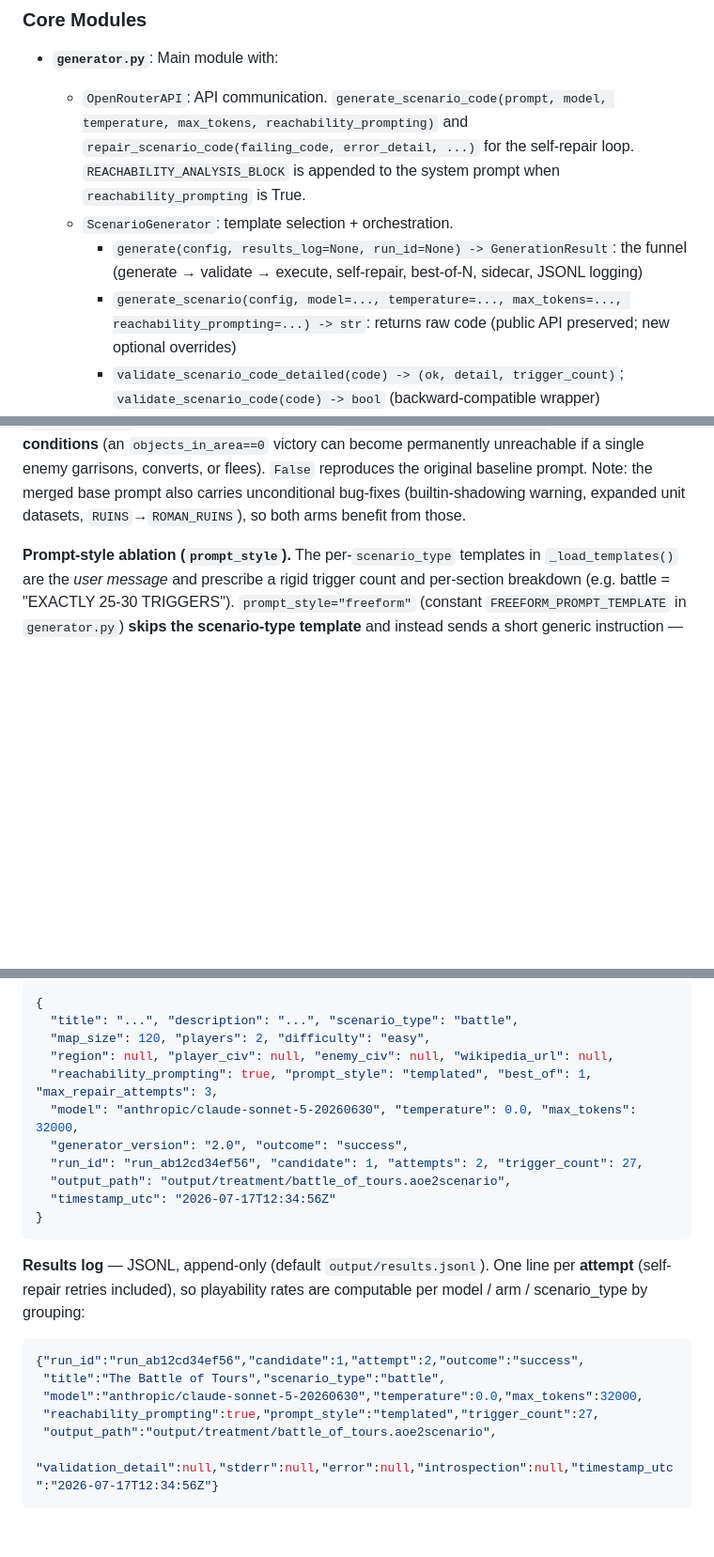
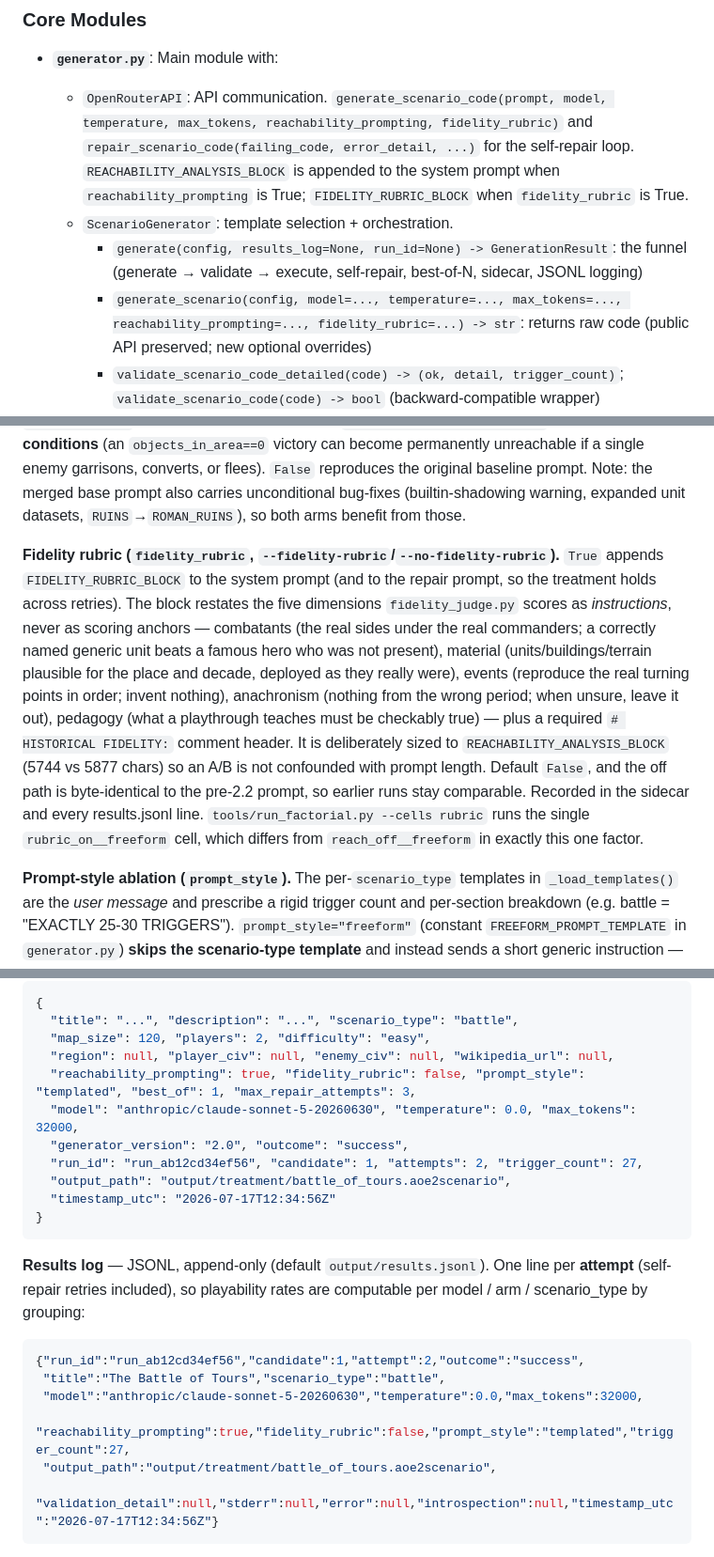
Before and after one commit to Tshin120/AOE2GENAI-SCENARIOS, a Markdown page: CLAUDE.md, 3 parts joined by grey strips. Shown at 94% size. Rendered like a GitHub page; blank space fills up the shorter version.

Commit message:
Document the fidelity-rubric lever in CLAUDE.md
Config-field table, both CLI flags, the API signatures, the sidecar and
results-log examples, and what the block contains: the five judged dimensions
as instructions, length-matched to the reachability block.

Co-Authored-By: Claude Opus 5 (1M context) <noreply@anthropic.com>

````diff
--- a/CLAUDE.md
+++ b/CLAUDE.md
@@ -141,10 +142,10 @@ Each attempt ends in exactly one recorded outcome: `success` | `validation_failu
 ### Core Modules
 
 - **`generator.py`**: Main module with:
-  - `OpenRouterAPI`: API communication. `generate_scenario_code(prompt, model, temperature, max_tokens, reachability_prompting)` and `repair_scenario_code(failing_code, error_detail, ...)` for the self-repair loop. `REACHABILITY_ANALYSIS_BLOCK` is appended to the system prompt when `reachability_prompting` is True.
+  - `OpenRouterAPI`: API communication. `generate_scenario_code(prompt, model, temperature, max_tokens, reachability_prompting, fidelity_rubric)` and `repair_scenario_code(failing_code, error_detail, ...)` for the self-repair loop. `REACHABILITY_ANALYSIS_BLOCK` is appended to the system prompt when `reachability_prompting` is True; `FIDELITY_RUBRIC_BLOCK` when `fidelity_rubric` is True.
   - `ScenarioGenerator`: template selection + orchestration.
     - `generate(config, results_log=None, run_id=None) -> GenerationResult`: the funnel (generate → validate → execute, self-repair, best-of-N, sidecar, JSONL logging)
-    - `generate_scenario(config, model=..., temperature=..., max_tokens=..., reachability_prompting=...) -> str`: returns raw code (public API preserved; new optional overrides)
+    - `generate_scenario(config, model=..., temperature=..., max_tokens=..., reachability_prompting=..., fidelity_rubric=...) -> str`: returns raw code (public API preserved; new optional overrides)
     - `validate_scenario_code_detailed(code) -> (ok, detail, trigger_count)`; `validate_scenario_code(code) -> bool` (backward-compatible wrapper)
     - `build_scenario(code, output_path) -> ExecutionOutcome` (structured: ok/returncode/stdout/stderr); `save_scenario(code, output_path) -> bool` (wrapper)
   - `ScenarioConfig`: dataclass for scenario + generation parameters
@@ -175,6 +177,20 @@ Each attempt ends in exactly one recorded outcome: `success` | `validation_failu
 | `prompt_style` | `"templated"` | Ablation lever: `"templated"` uses the per-`scenario_type` template (rigid trigger count/structure); `"freeform"` skips it for a short generic instruction and lets the model choose the trigger structure/count. See below. |
 
 **Reachability prompting (control vs treatment).** `reachability_prompting=True` appends `REACHABILITY_ANALYSIS_BLOCK` to the system prompt: the four failure modes (resource dead end, composition imbalance, positional trap, timing collapse), a checklist, a required `# REACHABILITY ANALYSIS:` comment header, and — added in the merge — explicit guidance to **prefer `destroy_object` (on a stored reference) over `objects_in_area(quantity=0)` for win/lose conditions** (an `objects_in_area==0` victory can become permanently unreachable if a single enemy garrisons, converts, or flees). `False` reproduces the original baseline prompt. Note: the merged base prompt also carries unconditional bug-fixes (builtin-shadowing warning, expanded unit datasets, `RUINS`→`ROMAN_RUINS`), so both arms benefit from those.
+
+**Fidelity rubric (`fidelity_rubric`, `--fidelity-rubric`/`--no-fidelity-rubric`).** `True` appends
+`FIDELITY_RUBRIC_BLOCK` to the system prompt (and to the repair prompt, so the treatment holds across
+retries). The block restates the five dimensions `fidelity_judge.py` scores as *instructions*, never
+as scoring anchors — combatants (the real sides under the real commanders; a correctly named generic
+unit beats a famous hero who was not present), material (units/buildings/terrain plausible for the
+place and decade, deployed as they really were), events (reproduce the real turning points in order;
+invent nothing), anachronism (nothing from the wrong period; when unsure, leave it out), pedagogy
+(what a playthrough teaches must be checkably true) — plus a required `# HISTORICAL FIDELITY:`
+comment header. It is deliberately sized to `REACHABILITY_ANALYSIS_BLOCK` (5744 vs 5877 chars) so an
+A/B is not confounded with prompt length. Default `False`, and the off path is byte-identical to the
+pre-2.2 prompt, so earlier runs stay comparable. Recorded in the sidecar and every results.jsonl
+line. `tools/run_factorial.py --cells rubric` runs the single `rubric_on__freeform` cell, which
+differs from `reach_off__freeform` in exactly this one factor.
 
 **Prompt-style ablation (`prompt_style`).** The per-`scenario_type` templates in `_load_templates()` are the *user message* and prescribe a rigid trigger count and per-section breakdown (e.g. battle = "EXACTLY 25-30 TRIGGERS"). `prompt_style="freeform"` (constant `FREEFORM_PROMPT_TEMPLATE` in `generator.py`) **skips the scenario-type template** and instead sends a short generic instruction — state the title/description/map/players/difficulty and require a complete, playable scenario with dialogue, clear objectives, and reachable victory **and** defeat, letting the model choose the trigger structure and count it judges fit for the episode (soft minimum only: setup + narrative + objectives + win/loss; no fixed number). Everything else is **identical** across modes — the system prompt (base + reachability block), the region/civ templates and all parser-usage rules — so the ablation isolates the scenario-type template alone. In freeform mode the soft trigger-count floor drops from `TEMPLATED_MIN_TRIGGERS=20` to `FREEFORM_MIN_TRIGGERS=4`; the **hard** validation gates (≥1 trigger, ≥1 `declare_victory`) are unchanged. When a scenario passes the hard gates but falls below the soft floor, that is recorded in the attempt's `validation_detail` (e.g. `"below soft trigger floor: 3 < 4 (validation passed)"`), so below-floor rates are queryable per mode from the results log. `prompt_style` is recorded in both the sidecar and every results.jsonl line.
 
@@ -196,7 +212,7 @@ A raw slug not in the registry is passed through unchanged, so any OpenRouter mo
   "title": "...", "description": "...", "scenario_type": "battle",
   "map_size": 120, "players": 2, "difficulty": "easy",
   "region": null, "player_civ": null, "enemy_civ": null, "wikipedia_url": null,
-  "reachability_prompting": true, "prompt_style": "templated", "best_of": 1, "max_repair_attempts": 3,
+  "reachability_prompting": true, "fidelity_rubric": false, "prompt_style": "templated", "best_of": 1, "max_repair_attempts": 3,
   "model": "anthropic/claude-sonnet-5-20260630", "temperature": 0.0, "max_tokens": 32000,
   "generator_version": "2.0", "outcome": "success",
   "run_id": "run_ab12cd34ef56", "candidate": 1, "attempts": 2, "trigger_count": 27,
@@ -211,7 +227,7 @@ A raw slug not in the registry is passed through unchanged, so any OpenRouter mo
 {"run_id":"run_ab12cd34ef56","candidate":1,"attempt":2,"outcome":"success",
  "title":"The Battle of Tours","scenario_type":"battle",
  "model":"anthropic/claude-sonnet-5-20260630","temperature":0.0,"max_tokens":32000,
- "reachability_prompting":true,"prompt_style":"templated","trigger_count":27,
+ "reachability_prompting":true,"fidelity_rubric":false,"prompt_style":"templated","trigger_count":27,
  "output_path":"output/treatment/battle_of_tours.aoe2scenario",
  "validation_detail":null,"stderr":null,"error":null,"introspection":null,"timestamp_utc":"2026-07-17T12:34:56Z"}
 ```
````
Also changed, not shown: other parts of CLAUDE.md (+5 -3 lines).
